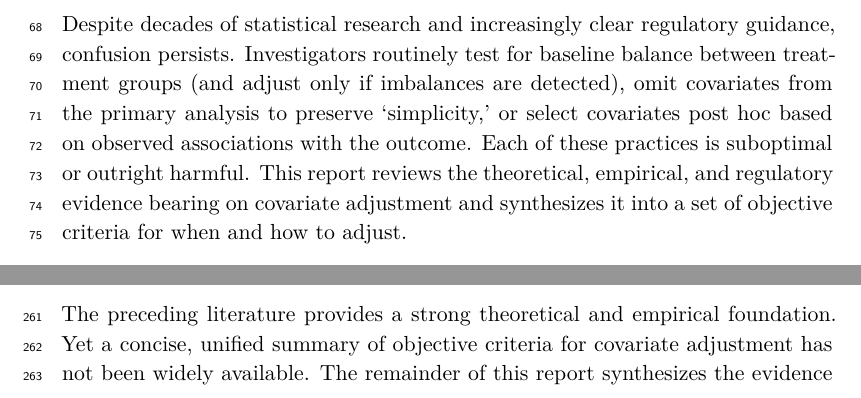
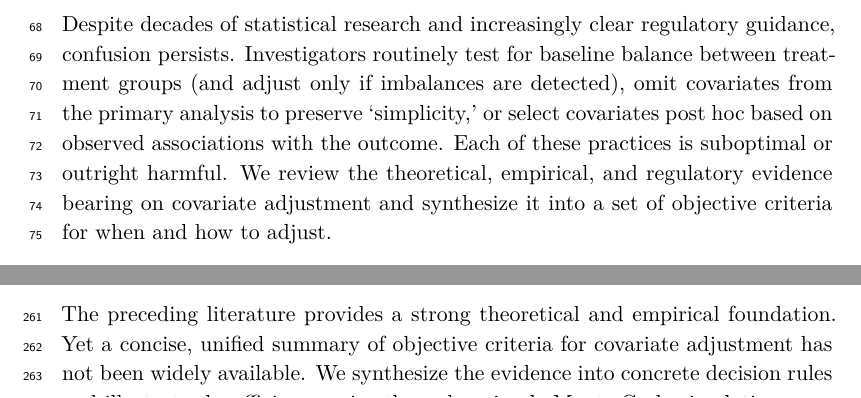
Before and after one commit to rgt47/baselinedist, an R Markdown document (analysis/report/report.Rmd): two parts of pages 3 and 7 of 16, joined at a grey line, cut so that both start at the same text. Rendered offline with R 4.5, knitr and Pandoc, then LaTeX, with nearby package versions; some code elsewhere in the file could not run offline.

Commit message:
Auto-backup: 2026-05-18 20:19:47

```diff
--- a/analysis/report/report.Rmd
+++ b/analysis/report/report.Rmd
@@ -102,11 +102,11 @@ test for baseline balance between treatment groups
 covariates from the primary analysis to preserve
 'simplicity,' or select covariates post hoc based on
 observed associations with the outcome. Each of these
-practices is suboptimal or outright harmful. This
-report reviews the theoretical, empirical, and
-regulatory evidence bearing on covariate adjustment
-and synthesizes it into a set of objective criteria
-for when and how to adjust.
+practices is suboptimal or outright harmful. We review
+the theoretical, empirical, and regulatory evidence
+bearing on covariate adjustment and synthesize it
+into a set of objective criteria for when and how
+to adjust.
 
 ## The Problem of Baseline Imbalance
 
@@ -449,5 +449,4 @@ recommendations for modern trial design and analysis.
 The preceding literature provides a strong theoretical
 and empirical foundation. Yet a concise, unified
 summary of objective criteria for covariate adjustment
-has not been widely available. The remainder of this
-report synthesizes the evidence into concrete decision
+has not been widely available. We synthesize the evidence into concrete decision
```
Also changed, not shown: analysis/report/report.Rmd (2 more changed lines).
